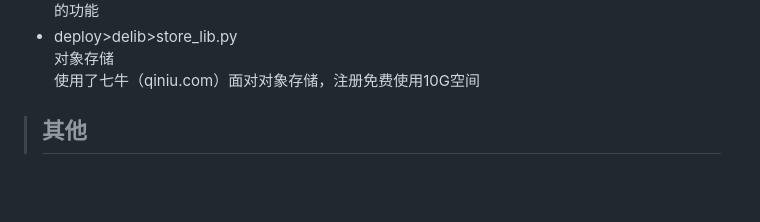
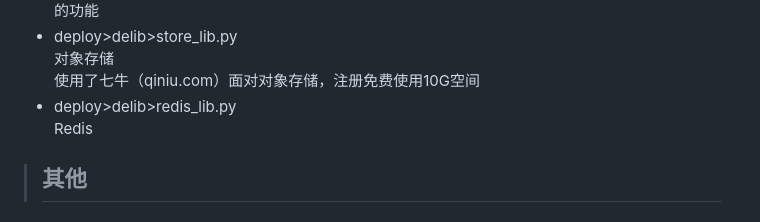
Before and after one commit to GIS90/fastapi-qr, a Markdown page: README.md, the part around the change. Rendered like a GitHub page; blank space fills up the shorter version.

Commit message:
更新README.md

```diff
--- a/README.md
+++ b/README.md
@@ -175,6 +175,8 @@ mysqldump
   - deploy>delib>store_lib.py
     对象存储
     使用了七牛（qiniu.com）面对对象存储，注册免费使用10G空间
+  - deploy>delib>redis_lib.py
+    Redis
 
 
 > ## 其他
```
